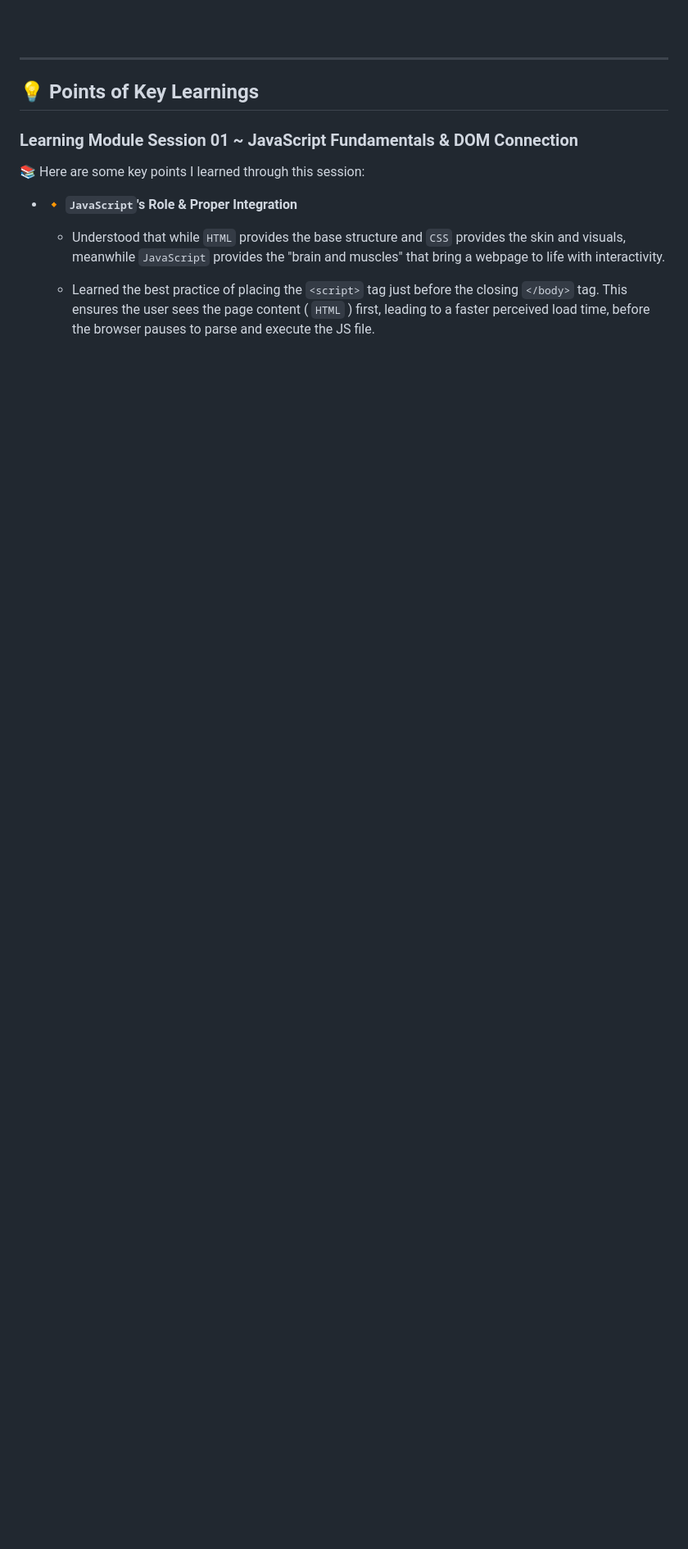
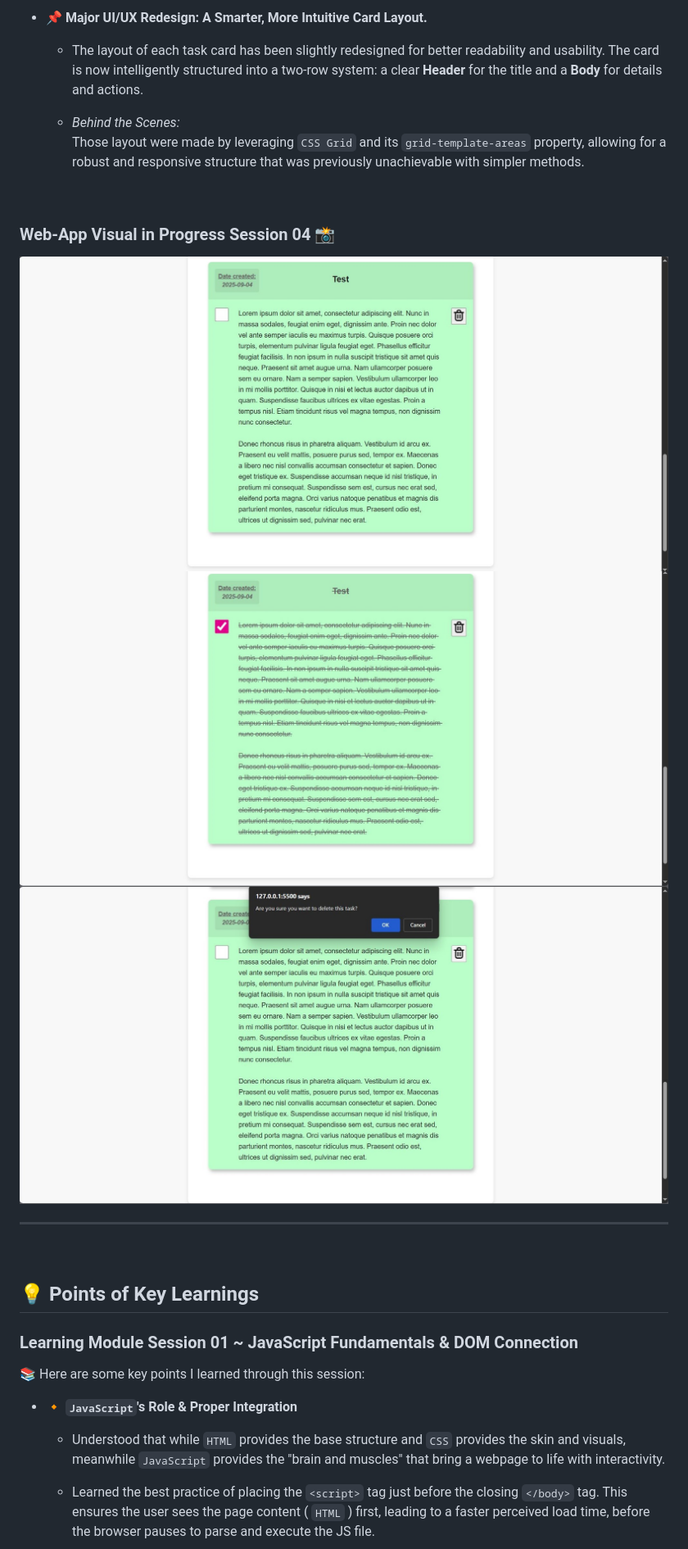
Before and after one commit to ElMyosotisCode/lrn-fe-proj-003-todo-list-app, a Markdown page: README.md, the part around the change printed below. Shown: that part at 82% size. Rendered like a GitHub page; pictures changed too: images/documentations/webapp-screenshot-07.JPG (added), images/documentations/webapp-screenshot-08.JPG (added), images/documentations/webapp-screenshot-09.JPG (added); blank space fills up the shorter version.

```diff
--- a/README.md
+++ b/README.md
@@ -211,0 +263,17 @@ _*** TBA_
+* 📌 **Major UI/UX Redesign: A Smarter, More Intuitive Card Layout.**
+
+    * The layout of each task card has been slightly redesigned for better readability and usability. The card is now intelligently structured into a two-row system: a clear **Header** for the title and a **Body** for details and actions.
+
+    * _Behind the Scenes:_ <br>
+    Those layout were made by leveraging `CSS Grid` and its `grid-template-areas` property, allowing for a robust and responsive structure that was previously unachievable with simpler methods.
+
+<br>
+
+### Web-App Visual in Progress Session 04 📸
+
+<img src="images/documentations/webapp-screenshot-07.JPG" alt="Web App Screenshot 07" width="850">
+<br>
+<img src="images/documentations/webapp-screenshot-08.JPG" alt="Web App Screenshot 08" width="850">
+<br>
+<img src="images/documentations/webapp-screenshot-09.JPG" alt="Web App Screenshot 09" width="850">
+
```
Also changed, not shown: other parts of README.md (+98 -7 lines).
